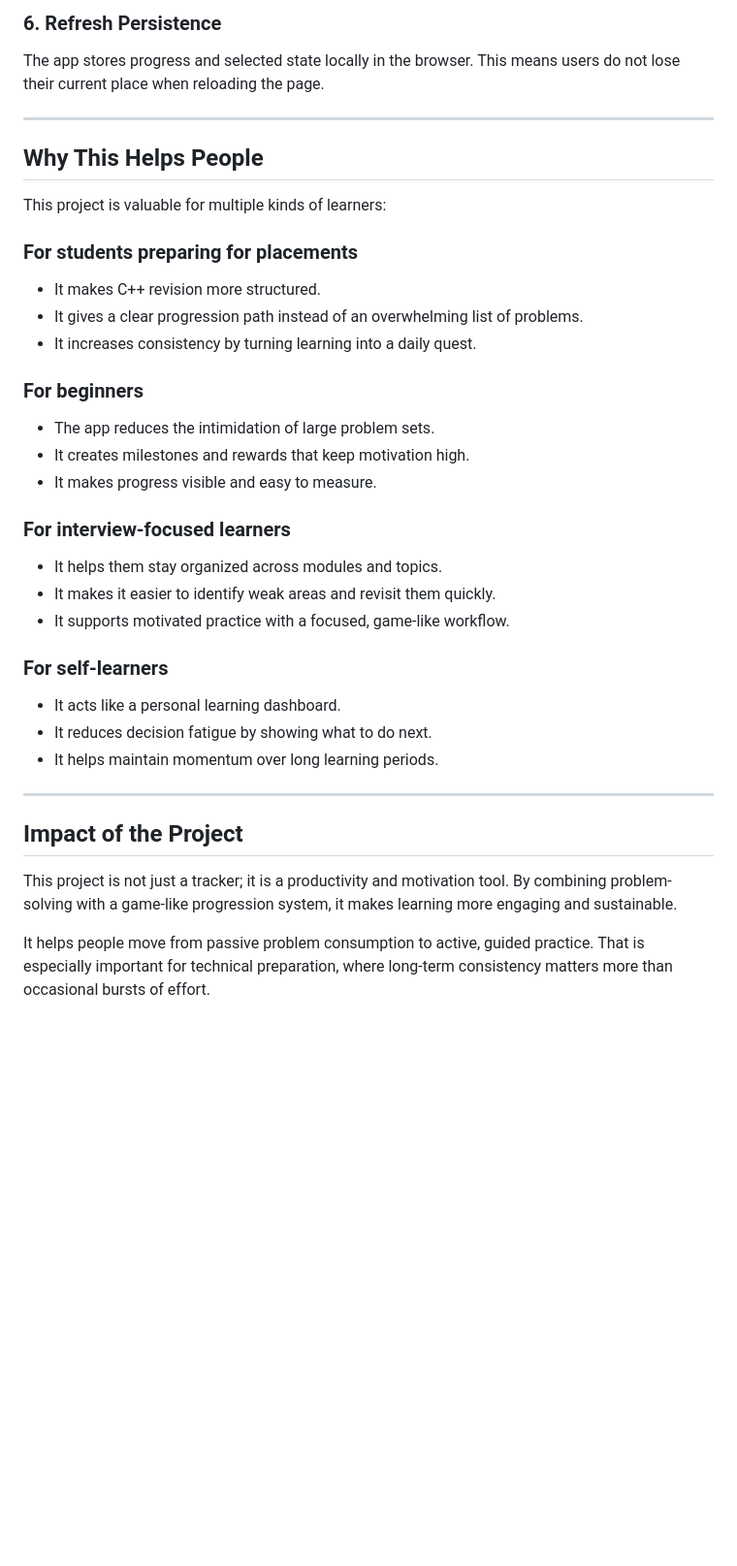
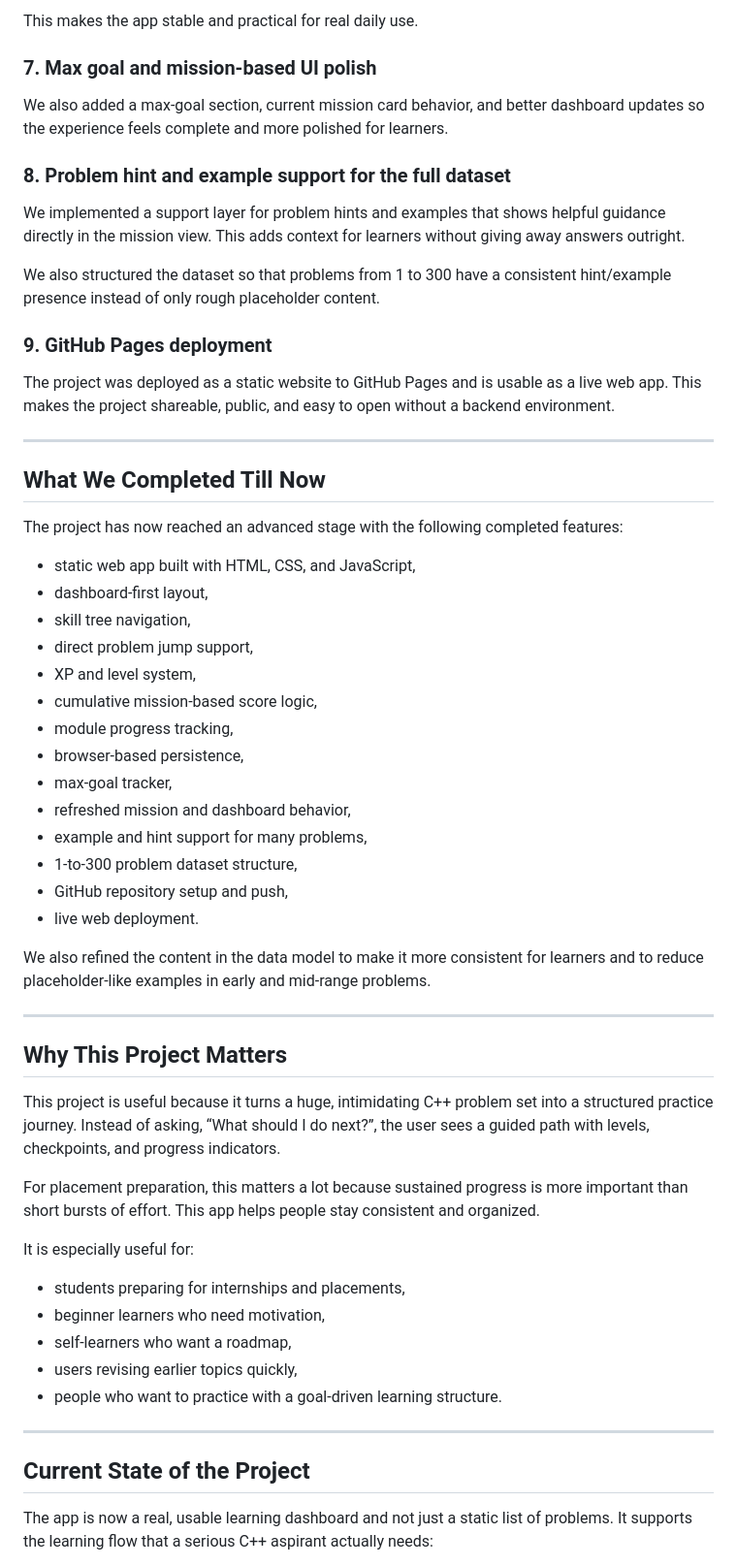
Before and after one commit to dragalpha/placement-ready-cpp, a Markdown page: job_done.md, the part around one of its changes. Shown at 97% size. GitHub-like rendering; blank space fills up the shorter version.

```diff
--- a/job_done.md
+++ b/job_done.md
@@ -55,37 +49,58 @@ Users can jump to any problem directly and still see the cumulative XP and level
 
-### 6. Refresh Persistence
-The app stores progress and selected state locally in the browser. This means users do not lose their current place when reloading the page.
+This makes the app stable and practical for real daily use.
+
+### 7. Max goal and mission-based UI polish
+We also added a max-goal section, current mission card behavior, and better dashboard updates so the experience feels complete and more polished for learners.
+
+### 8. Problem hint and example support for the full dataset
+We implemented a support layer for problem hints and examples that shows helpful guidance directly in the mission view. This adds context for learners without giving away answers outright.
+
+We also structured the dataset so that problems from 1 to 300 have a consistent hint/example presence instead of only rough placeholder content.
+
+### 9. GitHub Pages deployment
+The project was deployed as a static website to GitHub Pages and is usable as a live web app. This makes the project shareable, public, and easy to open without a backend environment.
 
 ---
 
-## Why This Helps People
+## What We Completed Till Now
 
-This project is valuable for multiple kinds of learners:
+The project has now reached an advanced stage with the following completed features:
 
-### For students preparing for placements
-- It makes C++ revision more structured.
-- It gives a clear progression path instead of an overwhelming list of problems.
-- It increases consistency by turning learning into a daily quest.
+- static web app built with HTML, CSS, and JavaScript,
+- dashboard-first layout,
+- skill tree navigation,
+- direct problem jump support,
+- XP and level system,
+- cumulative mission-based score logic,
+- module progress tracking,
+- browser-based persistence,
+- max-goal tracker,
+- refreshed mission and dashboard behavior,
+- example and hint support for many problems,
+- 1-to-300 problem dataset structure,
+- GitHub repository setup and push,
+- live web deployment.
 
-### For beginners
-- The app reduces the intimidation of large problem sets.
-- It creates milestones and rewards that keep motivation high.
-- It makes progress visible and easy to measure.
-
-### For interview-focused learners
-- It helps them stay organized across modules and topics.
-- It makes it easier to identify weak areas and revisit them quickly.
-- It supports motivated practice with a focused, game-like workflow.
-
-### For self-learners
-- It acts like a personal learning dashboard.
-- It reduces decision fatigue by showing what to do next.
-- It helps maintain momentum over long learning periods.
+We also refined the content in the data model to make it more consistent for learners and to reduce placeholder-like examples in early and mid-range problems.
 
 ---
 
-## Impact of the Project
+## Why This Project Matters
 
-This project is not just a tracker; it is a productivity and motivation tool. By combining problem-solving with a game-like progression system, it makes learning more engaging and sustainable.
+This project is useful because it turns a huge, intimidating C++ problem set into a structured practice journey. Instead of asking, “What should I do next?”, the user sees a guided path with levels, checkpoints, and progress indicators.
 
-It helps people move from passive problem consumption to active, guided practice. That is especially important for technical preparation, where long-term consistency matters more than occasional bursts of effort.
+For placement preparation, this matters a lot because sustained progress is more important than short bursts of effort. This app helps people stay consistent and organized.
+
+It is especially useful for:
+- students preparing for internships and placements,
+- beginner learners who need motivation,
+- self-learners who want a roadmap,
+- users revising earlier topics quickly,
+- people who want to practice with a goal-driven learning structure.
+
+---
+
+## Current State of the Project
+
+The app is now a real, usable learning dashboard and not just a static list of problems. It supports the learning flow that a serious C++ aspirant actually needs:
+
```
Also changed, not shown: other parts of job_done.md (+56 -52 lines).
